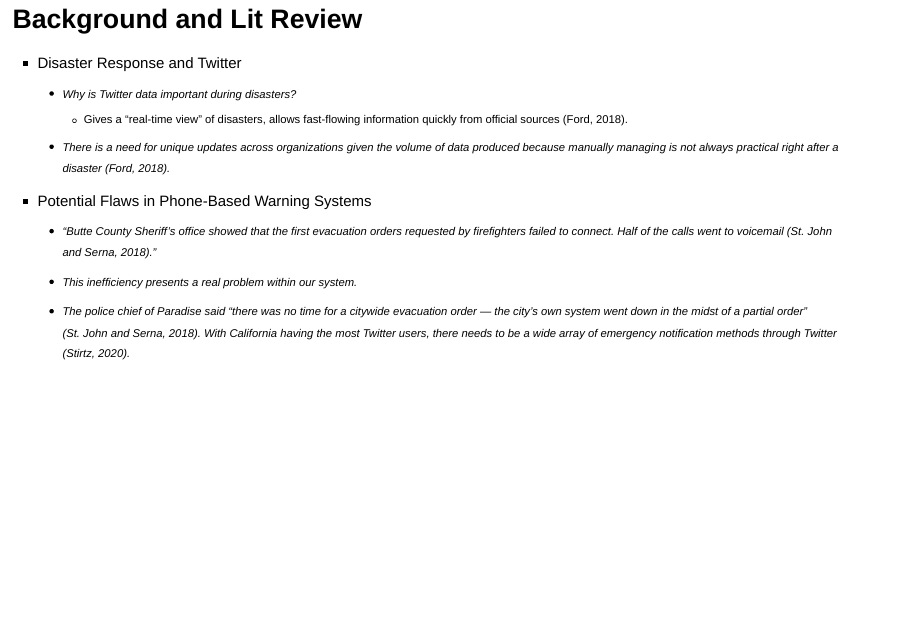
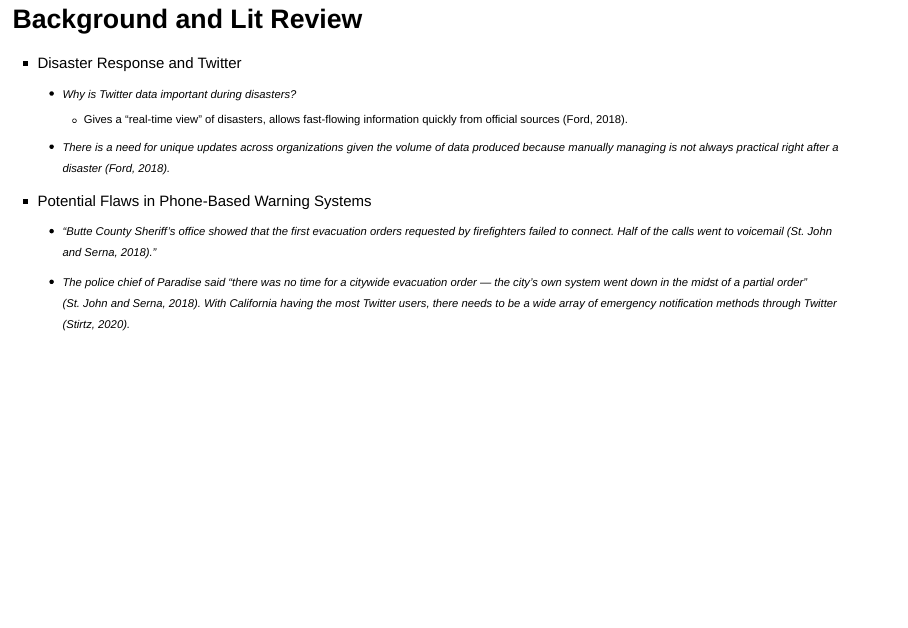
Before and after one commit to mhoshko/POLSProject, an R Markdown document (Presentation.Rmd): page 6 of 22. Rendered offline with R 4.5, knitr and Pandoc, with nearby package versions; drawn as Slidy slides in place of the format the file asks for; some code elsewhere in the file could not run offline.

Commit message:
final commit

```diff
--- a/Presentation.Rmd
+++ b/Presentation.Rmd
@@ -42,14 +43,13 @@ knitr::opts_chunk$set(echo = FALSE)
   - <font size="4">There is a need for unique updates across organizations given the volume of data produced because manually managing is not always practical right after a disaster (Ford, 2018).</font>
 
 - <font size="5">Potential Flaws in Phone-Based Warning Systems</font>
-  - <font size="4">"Butte County Sheriff’s office showed that the first evacuation orders requested by firefighters failed to connect. Half of the calls went to voicemail (St. John and Serna, 2018).”</font>
-  - <font size="4">This inefficiency presents a real problem within our system.</font>
+  - <font size="4">“Butte County Sheriff’s office showed that the first evacuation orders requested by firefighters failed to connect. Half of the calls went to voicemail (St. John and Serna, 2018).”</font>
   - <font size="4">The police chief of Paradise said “there was no time for a citywide evacuation order — the city’s own system went down in the midst of a partial order” (St. John and Serna, 2018). With California having the most Twitter users, there needs to be a wide array of emergency notification methods through Twitter (Stirtz, 2020).</font>
 
 ## Background and Lit Review
 
 - <font size="5">Refiguration of disaster social relations</font>
-  - <font size="4">New communication technologies replacing traditional media, transformation of disaster visibility (Cottle 2014).</font>
+  - <font size="4">New communication technologies replacing traditional media, transformation of disaster visibility (Cottle 2014). </font>
   - <font size="4">Individuals are central in emergency responses (Cottle 2014).</font>
   - <font size="4">Civilian surge of information and worldwide engagement because of fast-flowing information, collaboration between citizens, disaster relief agencies, volunteers, and public figures (Cottle 2014).</font>
 
```
Also changed, not shown: Presentation.Rmd (3 more changed lines).
